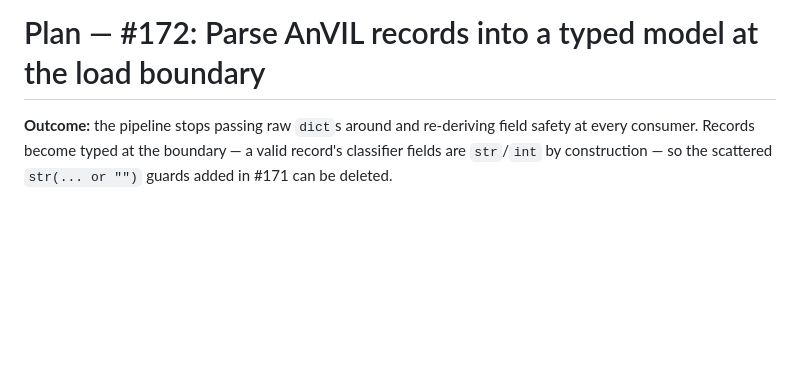
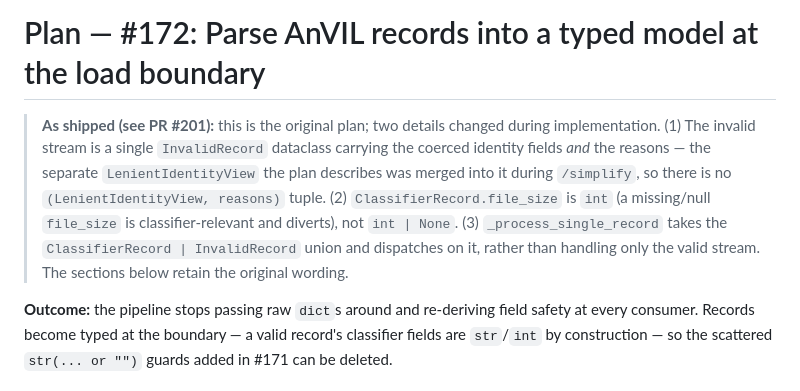
Before and after one commit to DataBiosphere/meta-disco, a Markdown page: docs/plans/172-typed-record-boundary.md, the part around the change. Rendered like a GitHub page; blank space fills up the shorter version.

Commit message:
Sync plan doc with as-shipped design (Copilot review, #172)
Co-Authored-By: Claude Opus 4.8 <noreply@anthropic.com>

```diff
--- a/docs/plans/172-typed-record-boundary.md
+++ b/docs/plans/172-typed-record-boundary.md
@@ -1,4 +1,14 @@
 # Plan — #172: Parse AnVIL records into a typed model at the load boundary
+
+> **As shipped (see PR #201):** this is the original plan; two details changed
+> during implementation. (1) The invalid stream is a single `InvalidRecord`
+> dataclass carrying the coerced identity fields *and* the reasons — the separate
+> `LenientIdentityView` the plan describes was merged into it during `/simplify`,
+> so there is no `(LenientIdentityView, reasons)` tuple. (2) `ClassifierRecord.file_size`
+> is `int` (a missing/null `file_size` is classifier-relevant and diverts), not
+> `int | None`. (3) `_process_single_record` takes the `ClassifierRecord | InvalidRecord`
+> union and dispatches on it, rather than handling only the valid stream. The
+> sections below retain the original wording.
 
 **Outcome:** the pipeline stops passing raw `dict`s around and re-deriving field
 safety at every consumer. Records become typed at the boundary — a valid record's
```
